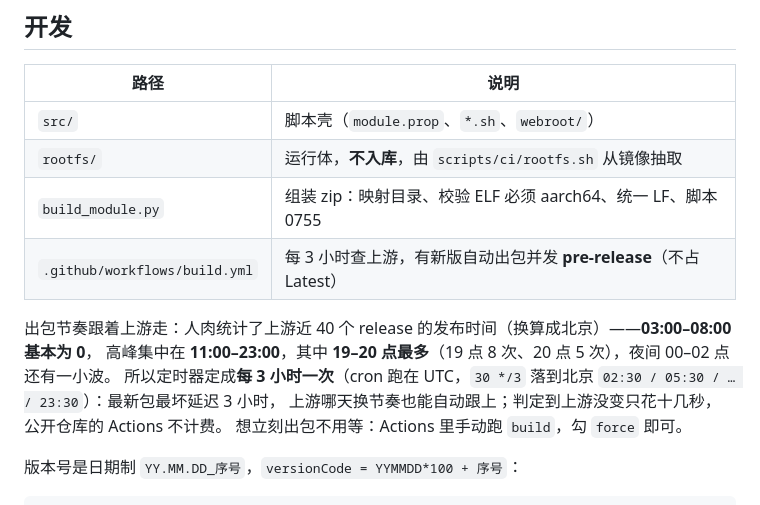
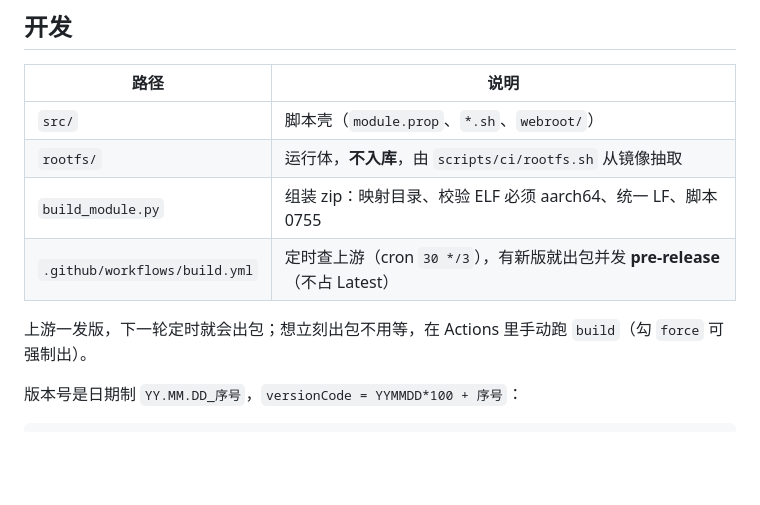
Before and after one commit to huxc573/Agent2API-Magisk, a Markdown page: README.md, the part around the change. GitHub-like rendering; blank space fills up the shorter version.

Commit message:
docs: README 去掉发包节奏的统计过程，只留一句；CHANGELOG 同步

```diff
--- a/README.md
+++ b/README.md
@@ -118,13 +118,9 @@ su -c "sh $M/updater.sh now"                   # 立刻查一次
 | `src/` | 脚本壳（`module.prop`、`*.sh`、`webroot/`） |
 | `rootfs/` | 运行体，**不入库**，由 `scripts/ci/rootfs.sh` 从镜像抽取 |
 | `build_module.py` | 组装 zip：映射目录、校验 ELF 必须 aarch64、统一 LF、脚本 0755 |
-| `.github/workflows/build.yml` | 每 3 小时查上游，有新版自动出包并发 **pre-release**（不占 Latest） |
+| `.github/workflows/build.yml` | 定时查上游（cron `30 */3`），有新版就出包并发 **pre-release**（不占 Latest） |
 
-出包节奏跟着上游走：人肉统计了上游近 40 个 release 的发布时间（换算成北京）——**03:00–08:00 基本为 0**，
-高峰集中在 **11:00–23:00**，其中 **19–20 点最多**（19 点 8 次、20 点 5 次），夜间 00–02 点还有一小波。
-所以定时器定成**每 3 小时一次**（cron 跑在 UTC，`30 */3` 落到北京 `02:30 / 05:30 / … / 23:30`）：最新包最坏延迟 3 小时，
-上游哪天换节奏也能自动跟上；判定到上游没变只花十几秒，公开仓库的 Actions 不计费。
-想立刻出包不用等：Actions 里手动跑 `build`，勾 `force` 即可。
+上游一发版，下一轮定时就会出包；想立刻出包不用等，在 Actions 里手动跑 `build`（勾 `force` 可强制出）。
 
 版本号是日期制 `YY.MM.DD_序号`，`versionCode = YYMMDD*100 + 序号`：
 
```
Also changed, not shown: CHANGELOG.md (+1 -1 lines).
